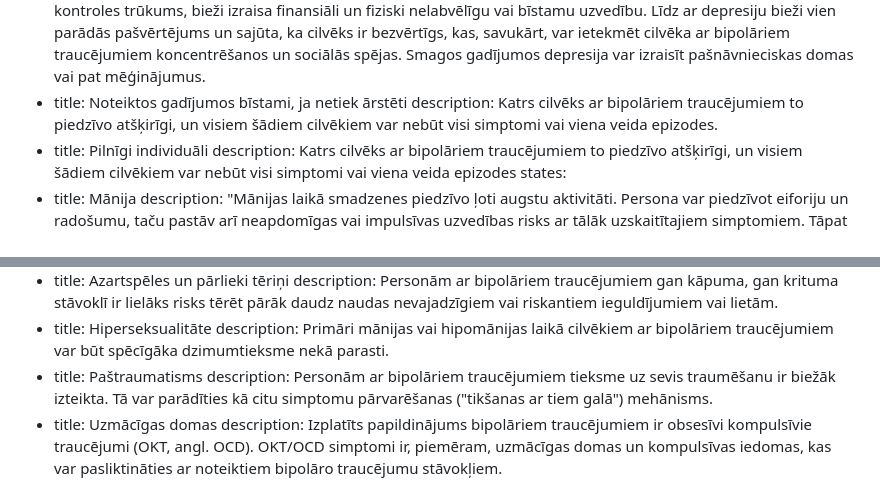
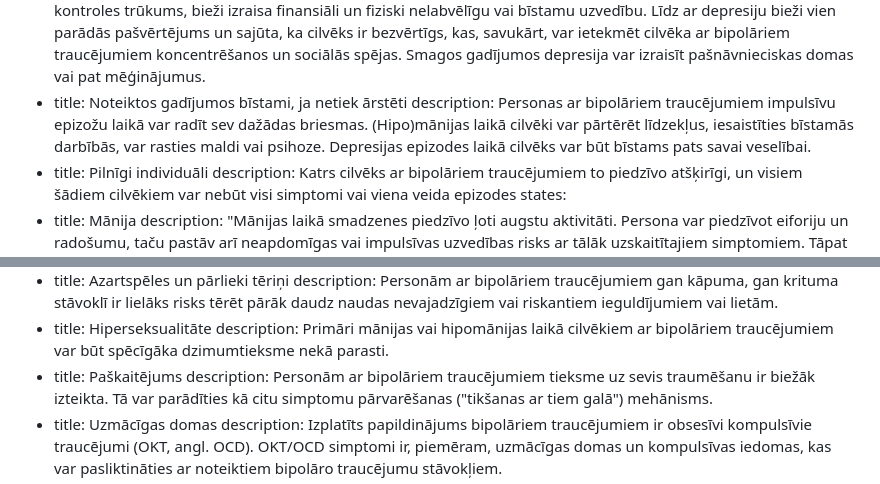
Before and after one commit to armn/mentalaveseliba, a Markdown page: src/raksti/bipolarie.md, 2 parts joined by grey strips. GitHub-like rendering.

Commit message:
Of. update

```diff
--- a/src/raksti/bipolarie.md
+++ b/src/raksti/bipolarie.md
@@ -45,9 +45,13 @@ what_is:
       koncentrēšanos un sociālās spējas. Smagos gadījumos depresija var izraisīt
       pašnāvnieciskas domas vai pat mēģinājumus.
   - title: Noteiktos gadījumos bīstami, ja netiek ārstēti
-    description:
-      Katrs cilvēks ar bipolāriem traucējumiem to piedzīvo atšķirīgi, un
-      visiem šādiem cilvēkiem var nebūt visi simptomi vai viena veida epizodes.
+    description: Personas ar bipolāriem traucējumiem
+      impulsīvu epizožu laikā var radīt sev
+      dažādas briesmas. (Hipo)mānijas laikā
+      cilvēki var pārtērēt līdzekļus, iesaistīties
+      bīstamās darbībās, var rasties maldi vai
+      psihoze. Depresijas epizodes laikā cilvēks
+      var būt bīstams pats savai veselībai.
   - title: Pilnīgi individuāli
     description:
       Katrs cilvēks ar bipolāriem traucējumiem to piedzīvo atšķirīgi, un
@@ -145,7 +149,7 @@ symptoms:
   - title: Hiperseksualitāte
     description: Primāri mānijas vai hipomānijas laikā cilvēkiem ar bipolāriem
       traucējumiem var būt spēcīgāka dzimumtieksme nekā parasti.
-  - title: Paštraumatisms
+  - title: Paškaitējums
     description:
       Personām ar bipolāriem traucējumiem tieksme uz sevis traumēšanu ir
       biežāk izteikta. Tā var parādīties kā citu simptomu pārvarēšanas
```
Also changed, not shown: src/raksti/dit.md (+1 -1 lines), src/raksti/trauksme.md (+1 -1 lines).
